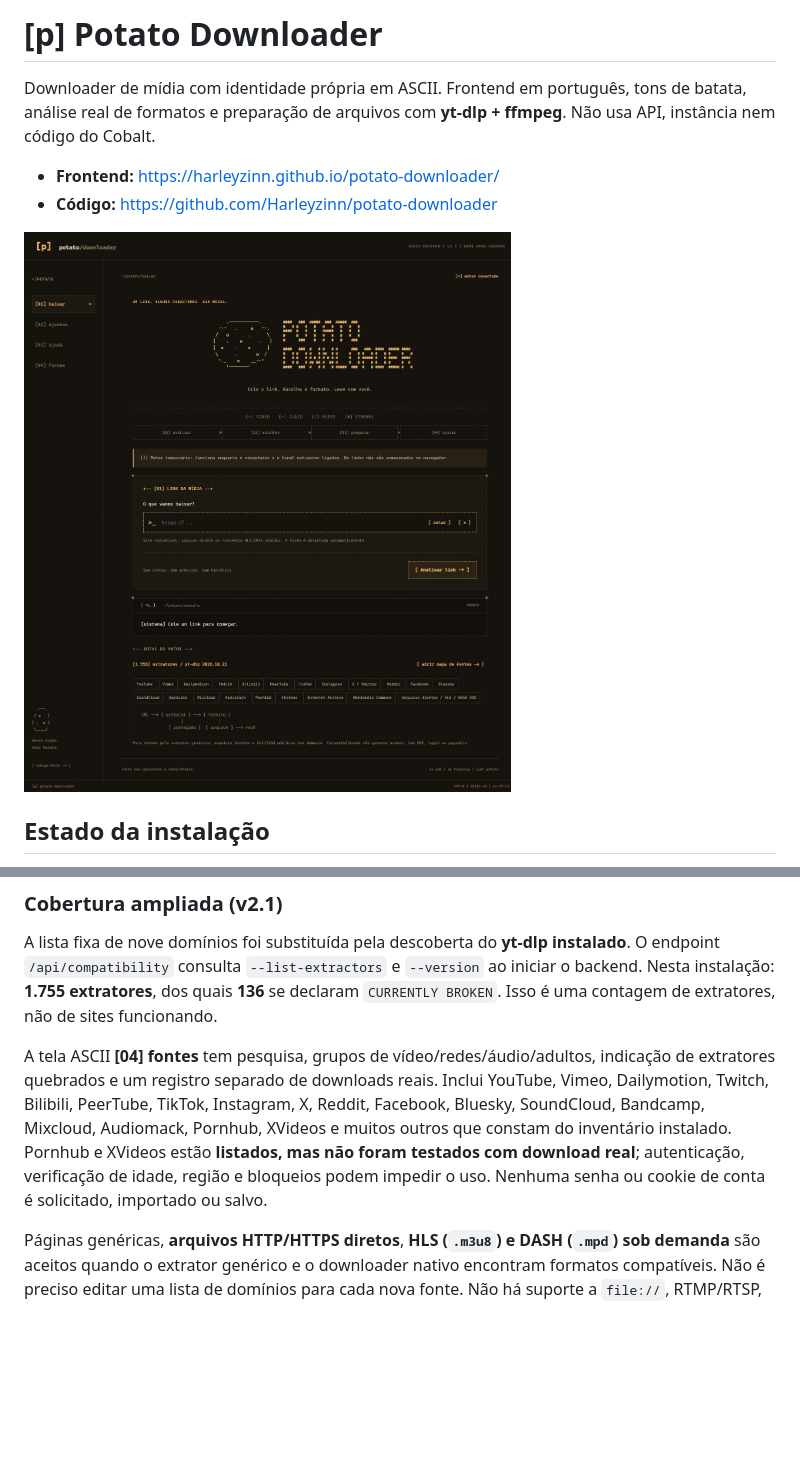
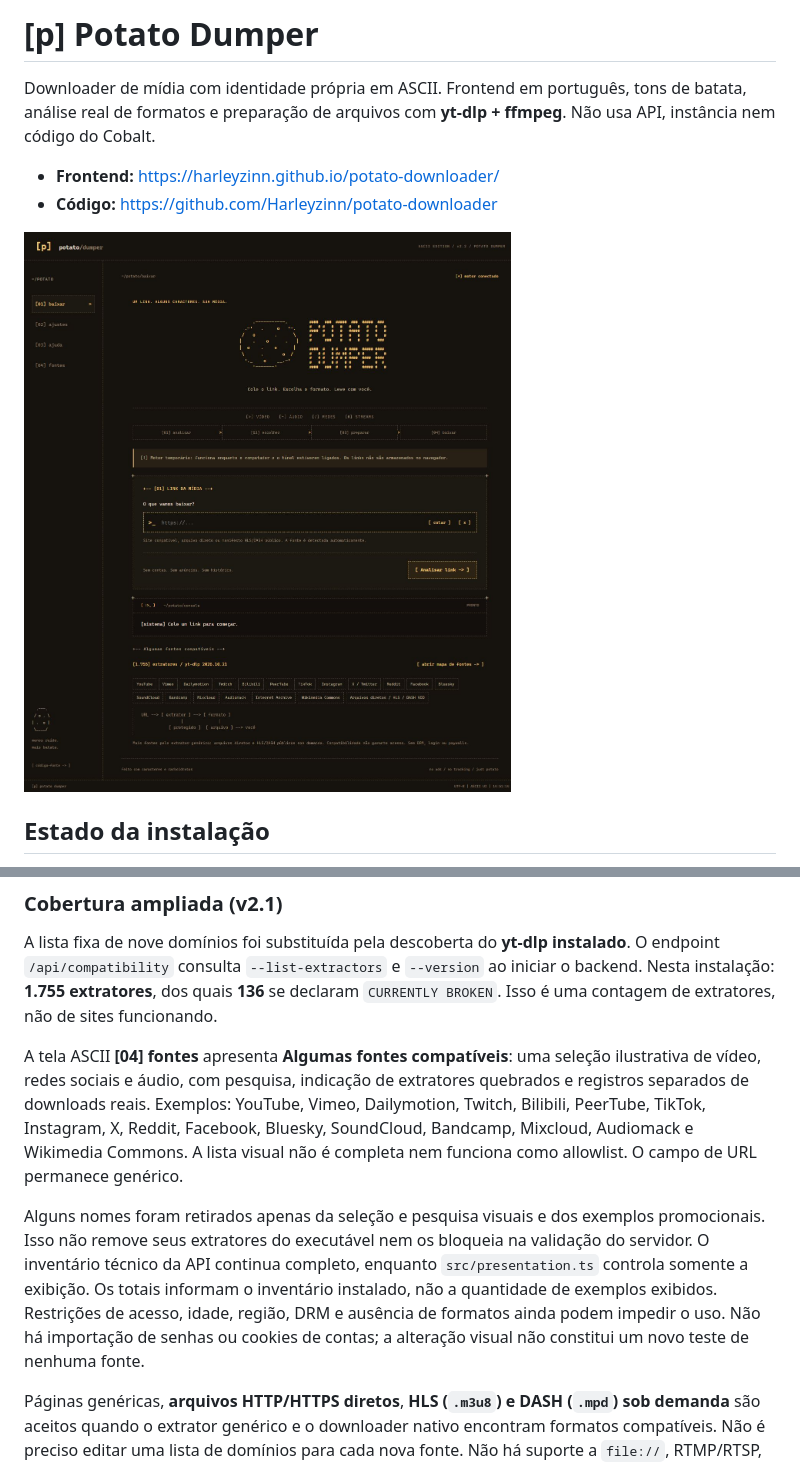
Before and after one commit to Harleyzinn/potato-downloader, a Markdown page: README.md, 2 parts joined by grey strips. GitHub-like rendering; pictures changed too: docs/interface.png; blank space fills up the shorter version.

Commit message:
Rename product to Potato Dumper and curate public source examples without restricting extraction

```diff
--- a/README.md
+++ b/README.md
@@ -1,4 +1,4 @@
-# [p] Potato Downloader
+# [p] Potato Dumper
 
 Downloader de mídia com identidade própria em ASCII. Frontend em português, tons de batata, análise real de formatos e preparação de arquivos com **yt-dlp + ffmpeg**. Não usa API, instância nem código do Cobalt.
 
@@ -130,7 +130,9 @@ O backend permite a origem exata `https://harleyzinn.github.io` (a origem não i
 
 A lista fixa de nove domínios foi substituída pela descoberta do **yt-dlp instalado**. O endpoint `/api/compatibility` consulta `--list-extractors` e `--version` ao iniciar o backend. Nesta instalação: **1.755 extratores**, dos quais **136** se declaram `CURRENTLY BROKEN`. Isso é uma contagem de extratores, não de sites funcionando.
 
-A tela ASCII **[04] fontes** tem pesquisa, grupos de vídeo/redes/áudio/adultos, indicação de extratores quebrados e um registro separado de downloads reais. Inclui YouTube, Vimeo, Dailymotion, Twitch, Bilibili, PeerTube, TikTok, Instagram, X, Reddit, Facebook, Bluesky, SoundCloud, Bandcamp, Mixcloud, Audiomack, Pornhub, XVideos e muitos outros que constam do inventário instalado. Pornhub e XVideos estão **listados, mas não foram testados com download real**; autenticação, verificação de idade, região e bloqueios podem impedir o uso. Nenhuma senha ou cookie de conta é solicitado, importado ou salvo.
+A tela ASCII **[04] fontes** apresenta **Algumas fontes compatíveis**: uma seleção ilustrativa de vídeo, redes sociais e áudio, com pesquisa, indicação de extratores quebrados e registros separados de downloads reais. Exemplos: YouTube, Vimeo, Dailymotion, Twitch, Bilibili, PeerTube, TikTok, Instagram, X, Reddit, Facebook, Bluesky, SoundCloud, Bandcamp, Mixcloud, Audiomack e Wikimedia Commons. A lista visual não é completa nem funciona como allowlist. O campo de URL permanece genérico.
+
+Alguns nomes foram retirados apenas da seleção e pesquisa visuais e dos exemplos promocionais. Isso não remove seus extratores do executável nem os bloqueia na validação do servidor. O inventário técnico da API continua completo, enquanto `src/presentation.ts` controla somente a exibição. Os totais informam o inventário instalado, não a quantidade de exemplos exibidos. Restrições de acesso, idade, região, DRM e ausência de formatos ainda podem impedir o uso. Não há importação de senhas ou cookies de contas; a alteração visual não constitui um novo teste de nenhuma fonte.
 
 Páginas genéricas, **arquivos HTTP/HTTPS diretos**, **HLS (`.m3u8`) e DASH (`.mpd`) sob demanda** são aceitos quando o extrator genérico e o downloader nativo encontram formatos compatíveis. Não é preciso editar uma lista de domínios para cada nova fonte. Não há suporte a `file://`, RTMP/RTSP, DRM ou gravação ao vivo. Galerias mostram até oito entradas com formatos válidos; fotos ou entradas sem formatos não são inventadas. Uma galeria pode retornar apenas os itens compatíveis.
 
```
Also changed, not shown: other parts of README.md (+17 -1 lines), VERIFICATION.md (+10 -0 lines), 11 other files.
